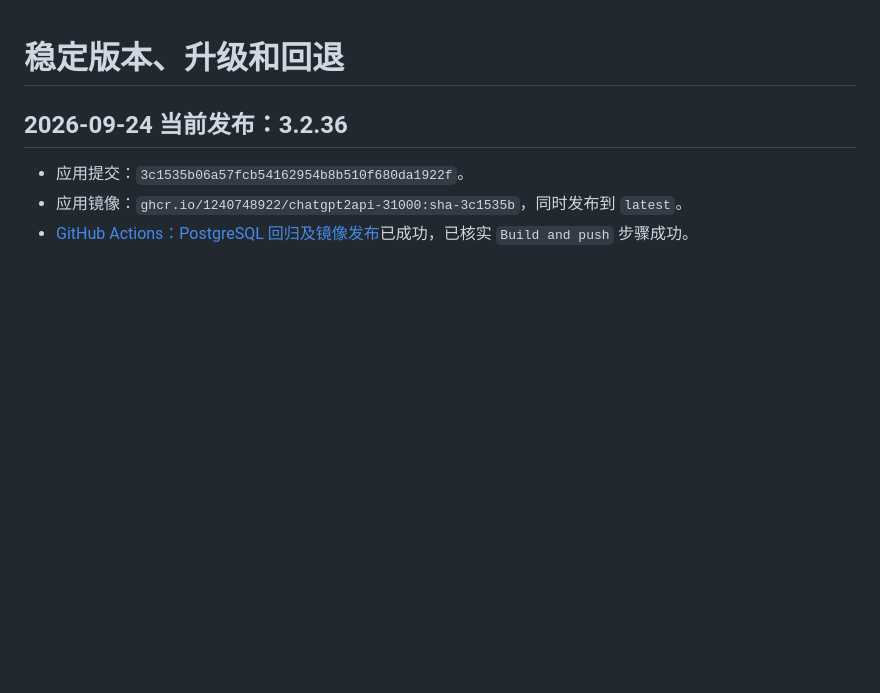
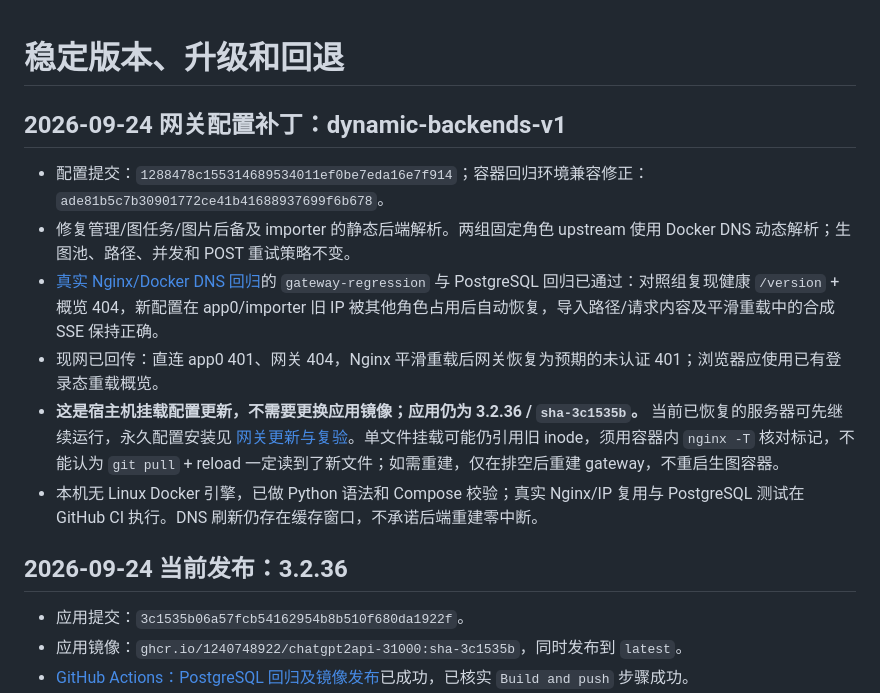
Before and after one commit to 1240748922/chatgpt2api-31000, a Markdown page: VERSIONING.md, the part around the change. GitHub-like rendering; blank space fills up the shorter version.

Commit message:
Document verified gateway DNS repair and safe rollout [skip ci]

```diff
--- a/VERSIONING.md
+++ b/VERSIONING.md
@@ -1,4 +1,13 @@
 # 稳定版本、升级和回退
+
+## 2026-09-24 网关配置补丁：dynamic-backends-v1
+
+- 配置提交：`1288478c155314689534011ef0be7eda16e7f914`；容器回归环境兼容修正：`ade81b5c7b30901772ce41b41688937699f6b678`。
+- 修复管理/图任务/图片后备及 importer 的静态后端解析。两组固定角色 upstream 使用 Docker DNS 动态解析；生图池、路径、并发和 POST 重试策略不变。
+- [真实 Nginx/Docker DNS 回归](https://github.com/1240748922/chatgpt2api-31000/actions/runs/36020215556)的 `gateway-regression` 与 PostgreSQL 回归已通过：对照组复现健康 `/version` + 概览 404，新配置在 app0/importer 旧 IP 被其他角色占用后自动恢复，导入路径/请求内容及平滑重载中的合成 SSE 保持正确。
+- 现网已回传：直连 app0 401、网关 404，Nginx 平滑重载后网关恢复为预期的未认证 401；浏览器应使用已有登录态重载概览。
+- **这是宿主机挂载配置更新，不需要更换应用镜像；应用仍为 3.2.36 / `sha-3c1535b`。** 当前已恢复的服务器可先继续运行，永久配置安装见 [网关更新与复验](./docs/gateway-routing.md)。单文件挂载可能仍引用旧 inode，须用容器内 `nginx -T` 核对标记，不能认为 `git pull` + reload 一定读到了新文件；如需重建，仅在排空后重建 gateway，不重启生图容器。
+- 本机无 Linux Docker 引擎，已做 Python 语法和 Compose 校验；真实 Nginx/IP 复用与 PostgreSQL 测试在 GitHub CI 执行。DNS 刷新仍存在缓存窗口，不承诺后端重建零中断。
 
 ## 2026-09-24 当前发布：3.2.36
 
```
